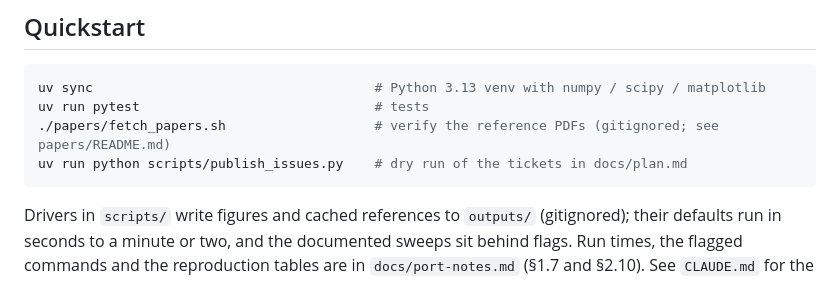
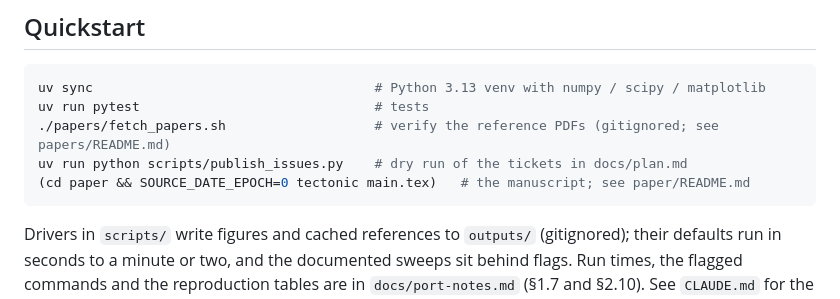
Before and after one commit to bradleypmartin/rbf-elliptic-parabolic-interfaces-2026, a Markdown page: README.md, the part around the change. Rendered like a GitHub page.

````diff
--- a/README.md
+++ b/README.md
@@ -47,6 +47,7 @@ uv sync                                    # Python 3.13 venv with numpy / scipy
 uv run pytest                              # tests
 ./papers/fetch_papers.sh                   # verify the reference PDFs (gitignored; see papers/README.md)
 uv run python scripts/publish_issues.py    # dry run of the tickets in docs/plan.md
+(cd paper && SOURCE_DATE_EPOCH=0 tectonic main.tex)   # the manuscript; see paper/README.md
 ```
 
 Drivers in `scripts/` write figures and cached references to `outputs/`
````
Also changed, not shown: CLAUDE.md (+10 -6 lines).
